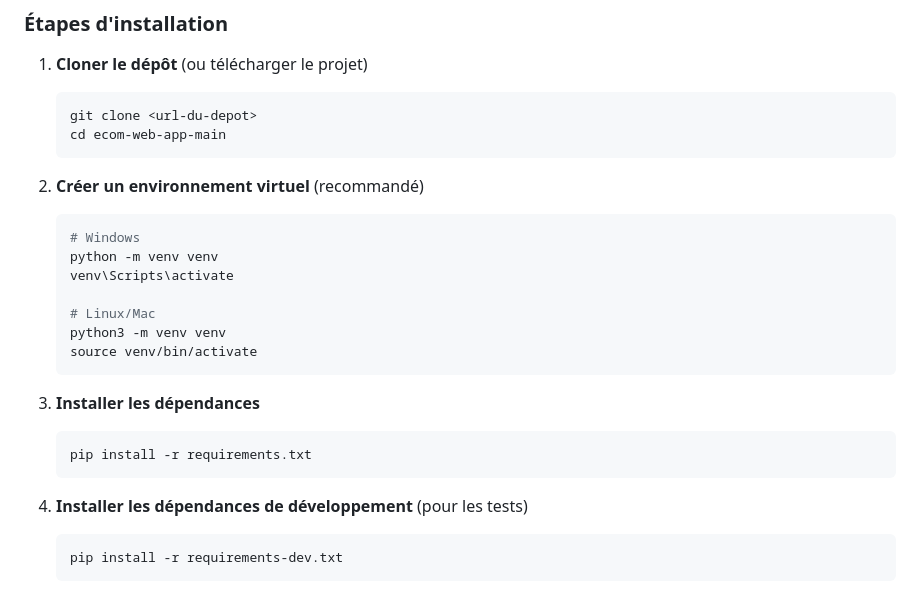
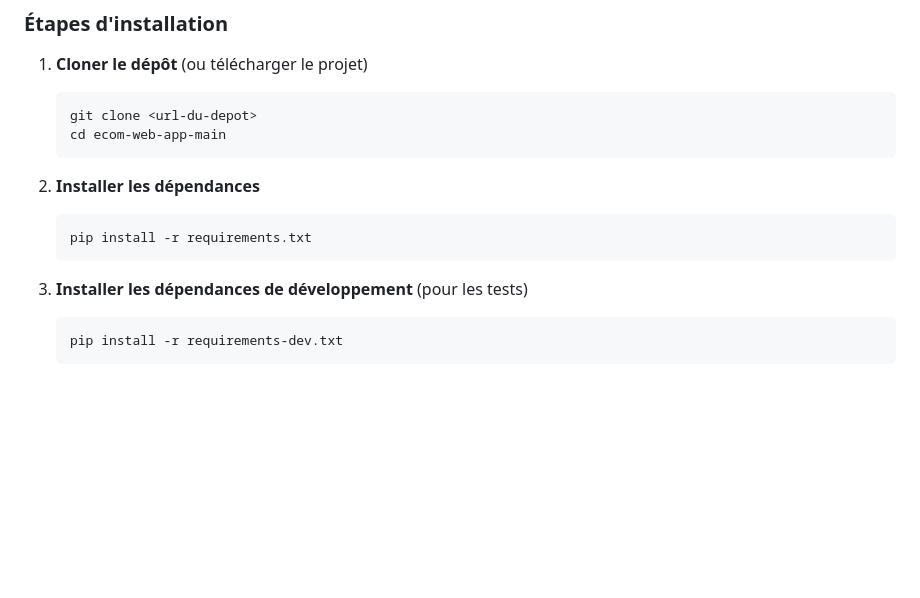
Before and after one commit to JulesRichardot/ecom-web-app, a Markdown page: README.md, the part around the change. GitHub-like rendering; blank space fills up the shorter version.

````diff
--- a/README.md
+++ b/README.md
@@ -190,23 +190,12 @@ Le projet suit une architecture en couches avec séparation des responsabilités
    cd ecom-web-app-main
    ```
 
-2. **Créer un environnement virtuel** (recommandé)
-   ```bash
-   # Windows
-   python -m venv venv
-   venv\Scripts\activate
-
-   # Linux/Mac
-   python3 -m venv venv
-   source venv/bin/activate
-   ```
-
-3. **Installer les dépendances**
+2. **Installer les dépendances**
    ```bash
    pip install -r requirements.txt
    ```
 
-4. **Installer les dépendances de développement** (pour les tests)
+3. **Installer les dépendances de développement** (pour les tests)
    ```bash
    pip install -r requirements-dev.txt
    ```
````
